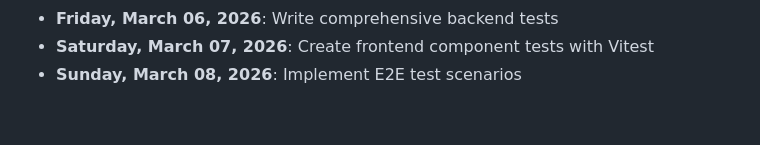
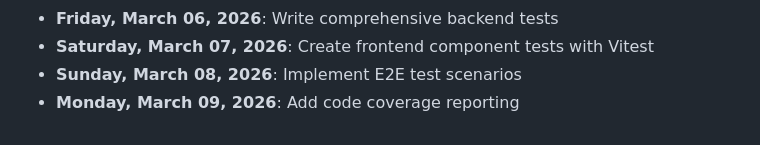
Before and after one commit to mohamedaminehamdi/Telemed, a Markdown page: DAILY_PROGRESS.md, the part around the change. Rendered like a GitHub page.

Commit message:
Monday, March 09, 2026: Add code coverage reporting

```diff
--- a/DAILY_PROGRESS.md
+++ b/DAILY_PROGRESS.md
@@ -67,3 +67,4 @@
 - **Friday, March 06, 2026**: Write comprehensive backend tests
 - **Saturday, March 07, 2026**: Create frontend component tests with Vitest
 - **Sunday, March 08, 2026**: Implement E2E test scenarios
+- **Monday, March 09, 2026**: Add code coverage reporting
```
